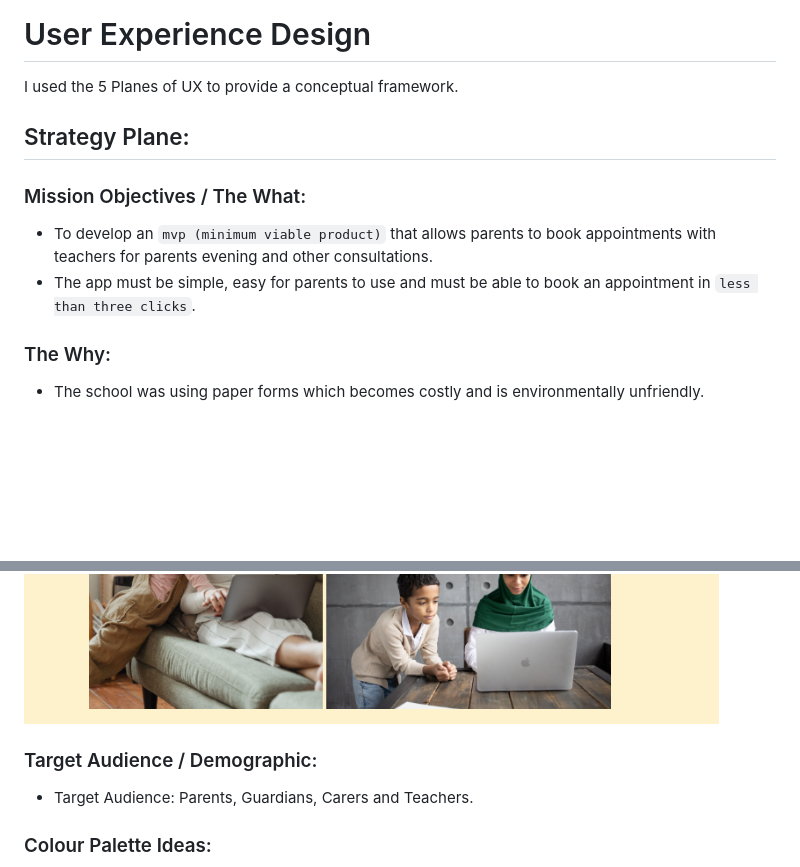
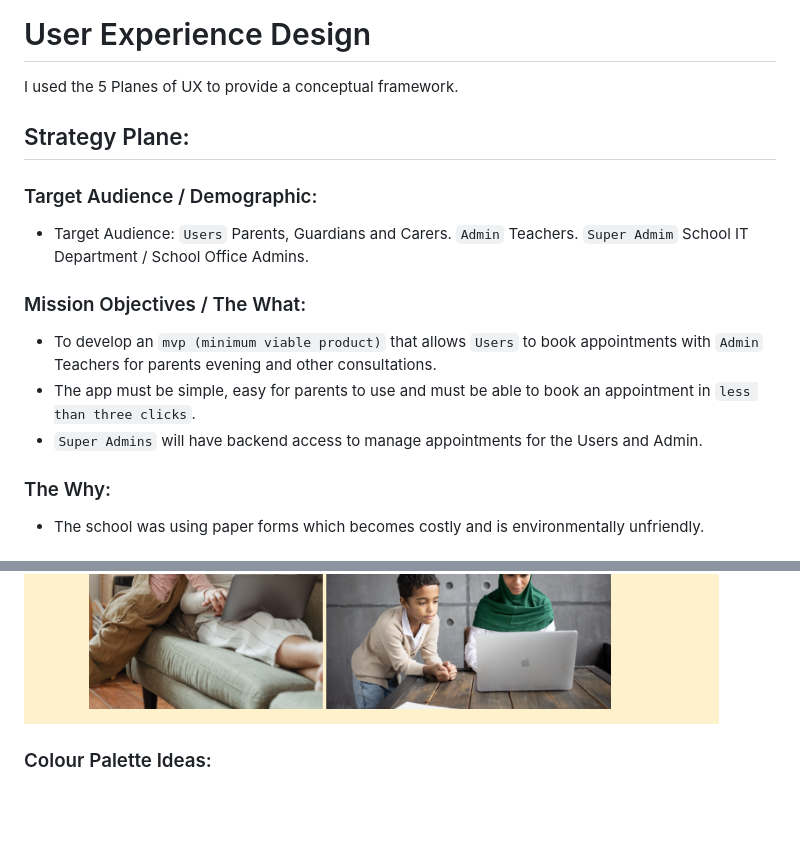
Before and after one commit to kslg/appointment-app, a Markdown page: README.md, 2 parts joined by grey strips. GitHub-like rendering; blank space fills up the shorter version.

```diff
--- a/README.md
+++ b/README.md
@@ -75,10 +75,18 @@ I used the 5 Planes of UX to provide a conceptual framework.
 
 ## Strategy Plane:
 
+### Target Audience / Demographic:
+
+- Target Audience:
+`Users` Parents, Guardians and Carers.
+`Admin` Teachers.
+`Super Admim` School IT Department / School Office Admins.
+
 ### Mission Objectives / The What:
 
-- To develop an `mvp (minimum viable product)` that allows parents to book appointments with teachers for parents evening and other consultations.
+- To develop an `mvp (minimum viable product)` that allows `Users` to book appointments with `Admin` Teachers for parents evening and other consultations.
 - The app must be simple, easy for parents to use and must be able to book an appointment in `less than three clicks`.
+- `Super Admins` will have backend access to manage appointments for the Users and Admin.
 
 ### The Why:
 
@@ -88,9 +96,6 @@ I used the 5 Planes of UX to provide a conceptual framework.
 ![image](/documentation/readme_folder/images/mindmap_1.png)
 ![image](/documentation/readme_folder/images/mindmap2.png)
 
-### Target Audience / Demographic:
-
-- Target Audience: Parents, Guardians, Carers and Teachers.
 
 
 ### Colour Palette Ideas:
```
Also changed, not shown: other parts of README.md (+33 -3 lines), documentation/readme_folder/images/google_fonts.png (added), 2 other files.
